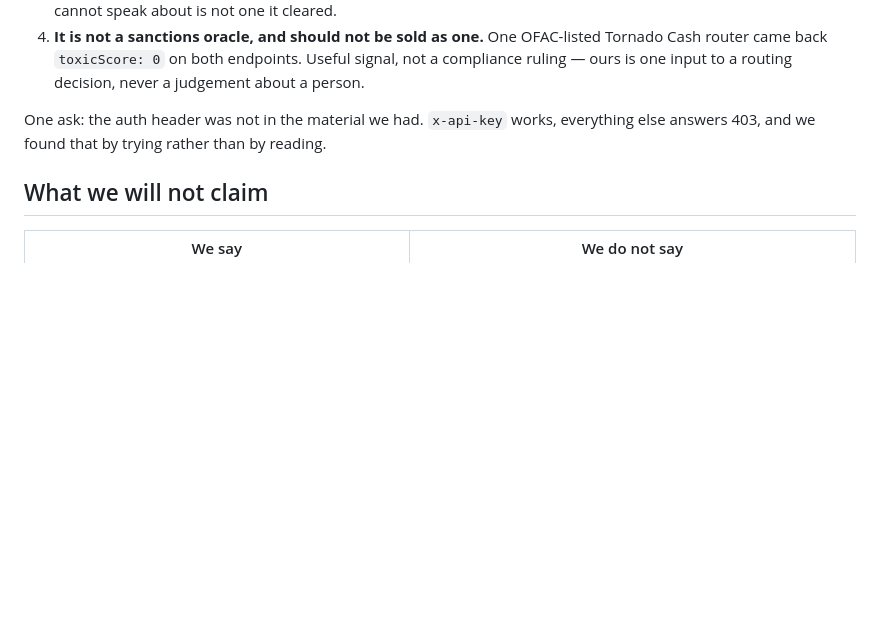
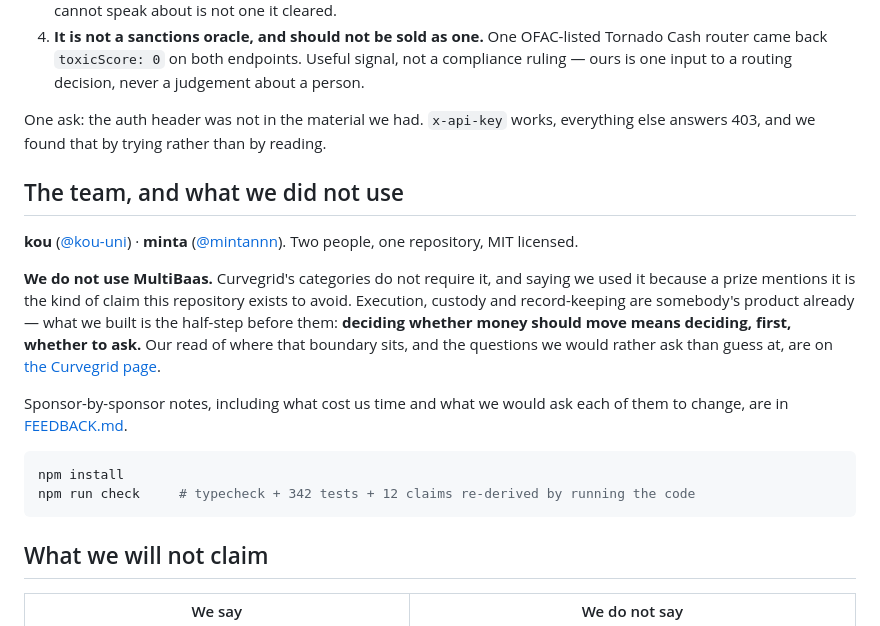
Before and after one commit to kou-uni/ethglobal-tokyo2026-uni, a Markdown page: README.md, the part around the change. Drawn GitHub-style; blank space fills up the shorter version.

Commit message:
README: the team, and that we do not use MultiBaas
Two of Curvegrid's five README requirements were simply absent — the team
introduction, and a statement of MultiBaas usage. The second matters more than it
looks: the honest answer is that we do not use it, and a prize page mentioning a
product is not a reason to claim we did.

Says what we built instead, points at the Curvegrid page for where we think the
boundary sits, and at FEEDBACK.md for the sponsor notes.

342 tests, 12 claims.

Co-Authored-By: Claude Opus 5 (1M context) <noreply@anthropic.com>

````diff
--- a/README.md
+++ b/README.md
@@ -170,6 +170,26 @@ Four things worth saying to the people who built it:
 One ask: the auth header was not in the material we had. `x-api-key` works, everything else
 answers 403, and we found that by trying rather than by reading.
 
+## The team, and what we did not use
+
+**kou** ([@kou-uni](https://github.com/kou-uni)) &middot; **minta** ([@mintannn](https://github.com/mintannn)).
+Two people, one repository, MIT licensed.
+
+**We do not use MultiBaas.** Curvegrid's categories do not require it, and saying we used it
+because a prize mentions it is the kind of claim this repository exists to avoid. Execution,
+custody and record-keeping are somebody's product already &mdash; what we built is the half-step
+before them: **deciding whether money should move means deciding, first, whether to ask.** Our
+read of where that boundary sits, and the questions we would rather ask than guess at, are on
+[the Curvegrid page](https://kou-uni.github.io/ethglobal-tokyo2026-uni/curvegrid.html).
+
+Sponsor-by-sponsor notes, including what cost us time and what we would ask each of them to
+change, are in [FEEDBACK.md](docs/build/FEEDBACK.md).
+
+```sh
+npm install
+npm run check     # typecheck + 342 tests + 12 claims re-derived by running the code
+```
+
 ## What we will not claim
 
 | We say | We do not say |
````
